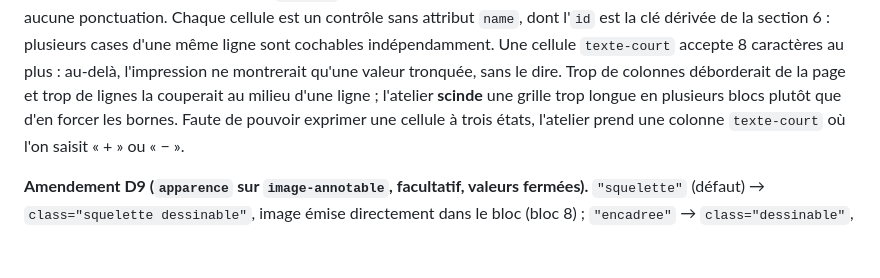
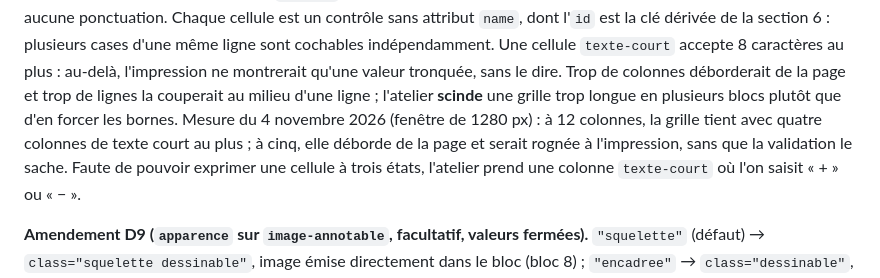
Before and after one commit to baptiste5922/bilan-posturo, a Markdown page: docs/schema-formulaire.md, the part around the change. Drawn GitHub-style; blank space fills up the shorter version.

```diff
--- a/docs/schema-formulaire.md
+++ b/docs/schema-formulaire.md
@@ -437,7 +437,10 @@ sont cochables indépendamment. Une cellule `texte-court` accepte 8 caractères
 au plus : au-delà, l'impression ne montrerait qu'une valeur tronquée, sans le
 dire. Trop de colonnes déborderait de la page et trop de lignes la couperait
 au milieu d'une ligne ; l'atelier **scinde** une grille trop longue en
-plusieurs blocs plutôt que d'en forcer les bornes. Faute de pouvoir exprimer
+plusieurs blocs plutôt que d'en forcer les bornes. Mesure du 4 novembre 2026
+(fenêtre de 1280 px) : à 12 colonnes, la grille tient avec quatre colonnes de
+texte court au plus ; à cinq, elle déborde de la page et serait rognée à
+l'impression, sans que la validation le sache. Faute de pouvoir exprimer
 une cellule à trois états, l'atelier prend une colonne `texte-court` où l'on
 saisit « + » ou « − ».
 
```
Also changed, not shown: docs/audits/C1-T6-mises-en-echec.md (added, +148 -0 lines), docs/references-visuelles/CONSTAT-2026-11-04-C1-T6.md (added, +165 -0 lines).
